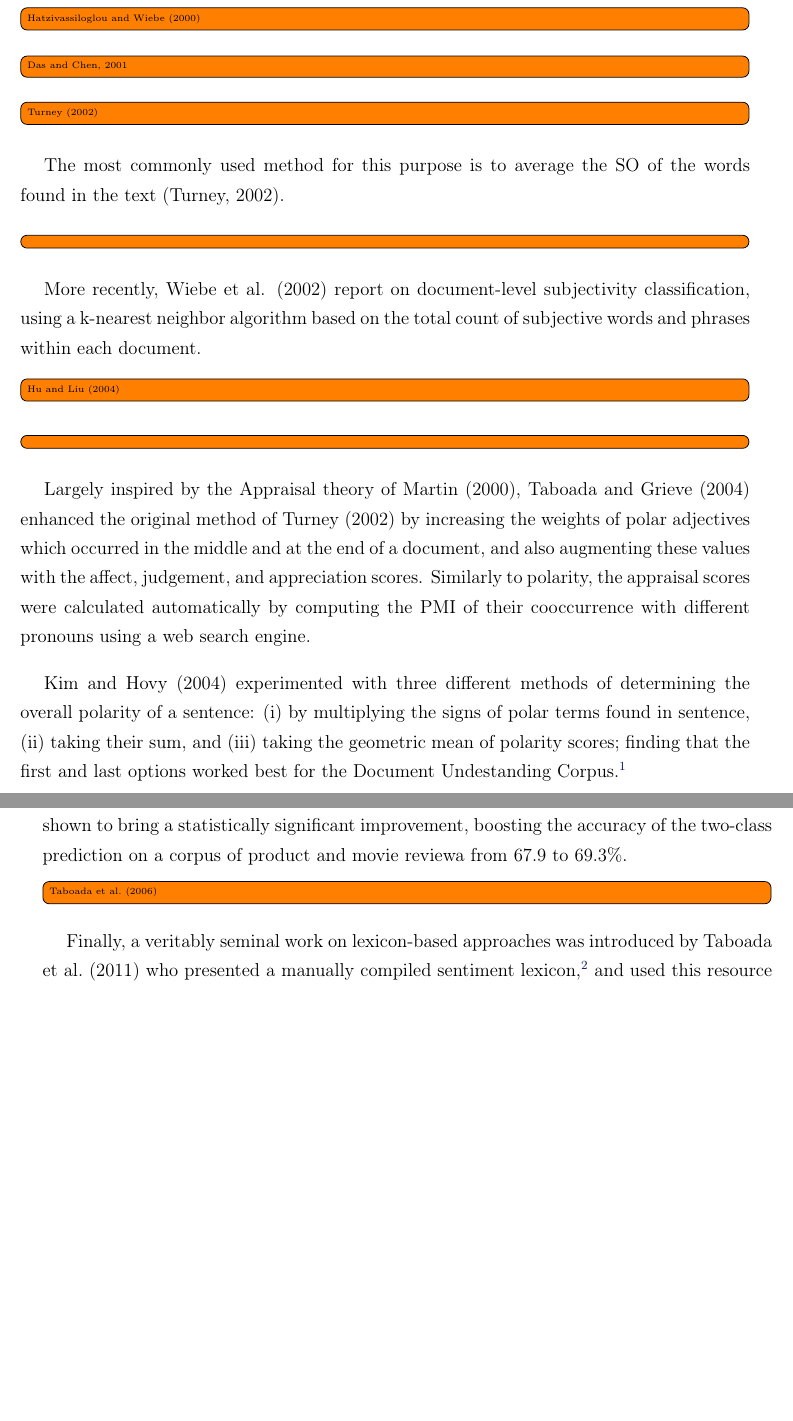
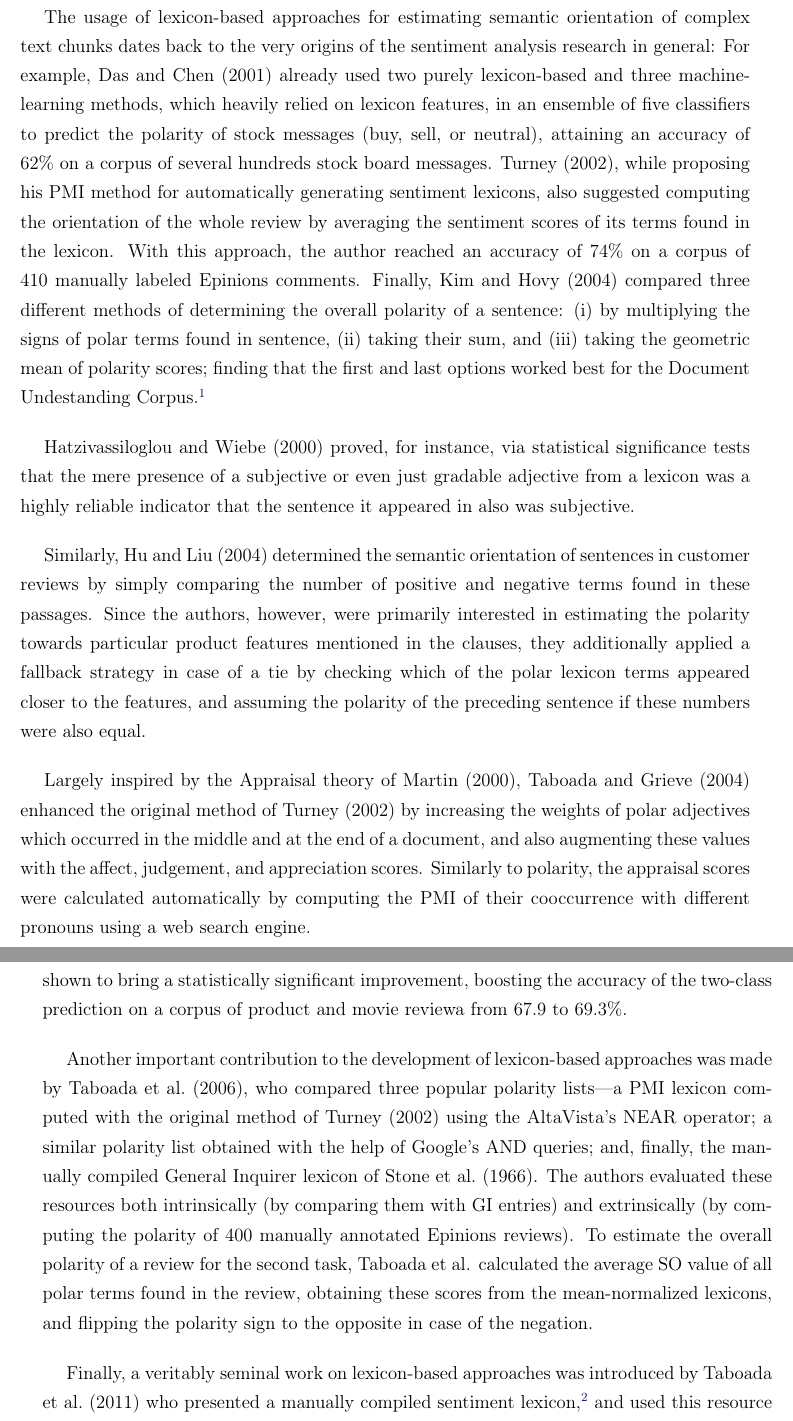
Before and after one commit to WladimirSidorenko/Dissertation, a LaTeX thesis (sidarenka_thesis.tex, which reads sentiment_cgsa.tex): two parts of pages 128 and 129 of 167 before the commit and two parts of pages 128 and 129 of 169 after it, joined at a grey line, cut at the place of the change, the shorter picture padded with empty space. Compiled offline with pdfLaTeX.

Commit message:
description of related work on lexicon-based methods updated

```diff
--- a/sentiment_cgsa.tex
+++ b/sentiment_cgsa.tex
@@ -18,25 +18,46 @@
 
 \textbf{Lexicon-Based Methods}
 
-\todo[inline]{\citet{Hatzivassi:00}}
+% Das and Chen, 2001; Turney, 2002;  Kim and Hovy, 2004
+The usage of lexicon-based approaches for estimating semantic
+orientation of complex text chunks dates back to the very origins of
+the sentiment analysis research in general: For example,
+\citet{Das:01} already used two purely lexicon-based and three
+machine-learning methods, which heavily relied on lexicon features, in
+an ensemble of five classifiers to predict the polarity of stock
+messages (buy, sell, or neutral), attaining an accuracy of 62\% on a
+corpus of several hundreds stock board messages.  \citet{Turney:02},
+while proposing his PMI method for automatically generating sentiment
+lexicons, also suggested computing the orientation of the whole review
+by averaging the sentiment scores of its terms found in the lexicon.
+With this approach, the author reached an accuracy of 74\% on a corpus
+of 410 manually labeled Epinions comments.  Finally, \citet{Kim:04}
+compared three different methods of determining the overall polarity
+of a sentence:
+\begin{inparaenum}[(i)]
+  \item by multiplying the signs of polar terms found in sentence,
+  \item taking their sum, and
+  \item taking the geometric mean of polarity scores;
+\end{inparaenum}
+finding that the first and last options worked best for the Document
+Undestanding Corpus.\footnote{\url{http://duc.nist.gov/}}
 
-\todo[inline]{Das and Chen, 2001}
+% Hatzivassiloglou and Wiebe, 2000
+\citet{Hatzivassi:00} proved, for instance, via statistical
+significance tests that the mere presence of a subjective or even just
+gradable adjective from a lexicon was a highly reliable indicator that
+the sentence it appeared in also was subjective.
 
-\todo[inline]{\citet{Turney:02}}
-
-The most commonly used method for this purpose is to average the SO of
-the words found in the text (Turney, 2002).
-
-\todo[inline]{}
-
-More recently, Wiebe et al.  (2002) report on document-level
-subjectivity classification, using a k-nearest neighbor algorithm
-based on the total count of subjective words and phrases within each
-document.
-
-\todo[inline]{\citet{Hu:04}}
-
-\todo[inline]{}
+% Hu and Liu, 2004
+Similarly, \citet{Hu:04} determined the semantic orientation of
+sentences in customer reviews by simply comparing the number of
+positive and negative terms found in these passages. Since the
+authors, however, were primarily interested in estimating the polarity
+towards particular product features mentioned in the clauses, they
+additionally applied a fallback strategy in case of a tie by checking
+which of the polar lexicon terms appeared closer to the features, and
+assuming the polarity of the preceding sentence if these numbers were
+also equal.
 
 % Taboada et al., 2004
 Largely inspired by the Appraisal theory of~\citet{Martin:00},
@@ -47,17 +68,6 @@ with the affect, judgement, and appreciation scores.  Similarly to
 polarity, the appraisal scores were calculated automatically by
 computing the PMI of their cooccurrence with different pronouns using
 a web search engine.
-
-% Kim and Hovy, 2004
-\citet{Kim:04} experimented with three different methods of
-determining the overall polarity of a sentence:
-\begin{inparaenum}[(i)]
-  \item by multiplying the signs of polar terms found in sentence,
-  \item taking their sum, and
-  \item taking the geometric mean of polarity scores;
-\end{inparaenum}
-finding that the first and last options worked best for the Document
-Undestanding Corpus.\footnote{\url{http://duc.nist.gov/}}
 
 % Polanyi and Zaenen, 2006
 An early analysis of lexicon-based approaches to sentiment analysis
@@ -90,8 +100,21 @@ to bring a statistically significant improvement, boosting the
 accuracy of the two-class prediction on a corpus of product and movie
 reviewa from 67.9 to 69.3\%.
 
-\todo[inline]{\citet{Taboada:06}}
 % Taboada et al., 2006
+Another important contribution to the development of lexicon-based
+approaches was made by~\citet{Taboada:06}, who compared three popular
+polarity lists---a PMI lexicon computed with the original method
+of~\citet{Turney:02} using the AltaVista's NEAR operator; a similar
+polarity list obtained with the help of Google's AND queries; and,
+finally, the manually compiled General Inquirer lexicon
+of~\citet{Stone:66}.  The authors evaluated these resources both
+intrinsically (by comparing them with GI entries) and extrinsically
+(by computing the polarity of 400 manually annotated Epinions
+reviews).  To estimate the overall polarity of a review for the second
+task, \citeauthor{Taboada:06} calculated the average SO value of all
+polar terms found in the review, obtaining these scores from the
+mean-normalized lexicons, and flipping the polarity sign to the
+opposite in case of the negation.
 
 % Taboada et al., 2011
 Finally, a veritably seminal work on lexicon-based approaches was
```
Also changed, not shown: sentiment_cgsa.tex (11 more changed lines).
